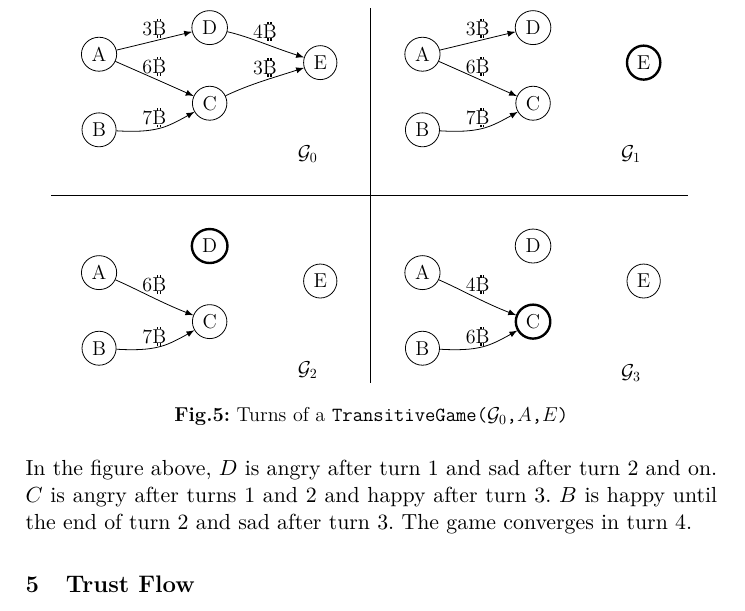
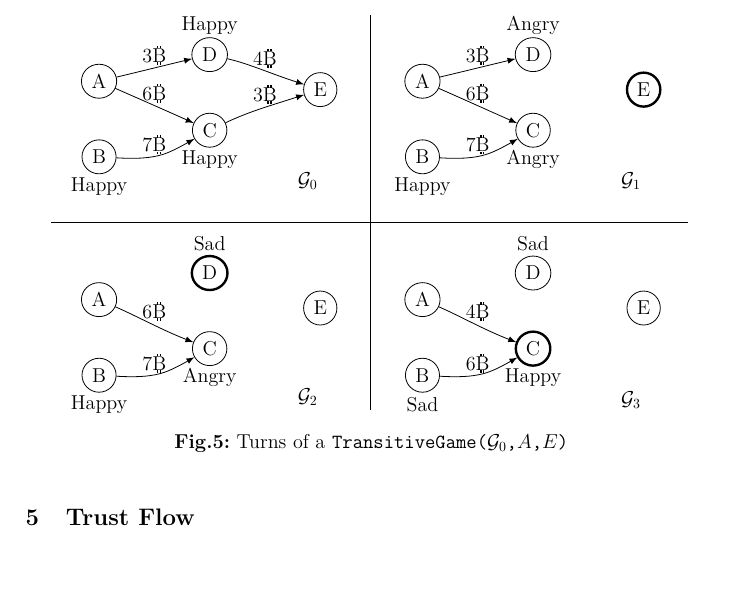
Before and after one commit to decrypto-org/TrustIsRisk, a LaTeX paper (paperEng.tex): part of page 12 of 31, cut at the place of the change, the shorter picture padded with empty space. Compiled offline with pdfLaTeX.

Commit message:
fig.5 incorporate moods in figure, remove next paragraph

```diff
--- a/paperEng.tex
+++ b/paperEng.tex
@@ -705,23 +705,35 @@ while (True)
   \node (E3) at (192.0bp,264.0bp) [draw,ellipse] {\Large E};
   \node (E2) at (423.0bp,264.0bp) [draw,ellipse,very thick] {\Large E};
   \node (D2) at (344.0bp,289.0bp) [draw,ellipse] {\Large D};
+  \node (D2mood) at (344.0bp,310.0bp) {\Large Angry};
   \node (D3) at (113.0bp,289.0bp) [draw,ellipse] {\Large D};
+  \node (D3mood) at (113.0bp,310.0bp) {\Large Happy};
   \node (A1) at (34.0bp,114.0bp) [draw,ellipse] {\Large A};
   \node (A0) at (265.0bp,114.0bp) [draw,ellipse] {\Large A};
   \node (A3) at (34.0bp,270.0bp) [draw,ellipse] {\Large A};
   \node (A2) at (265.0bp,270.0bp) [draw,ellipse] {\Large A};
   \node (B0) at (265.0bp,60.0bp) [draw,ellipse] {\Large B};
+  \node (B0mood) at (265.0bp,39.0bp) {\Large Sad};
   \node (B1) at (34.0bp,60.0bp) [draw,ellipse] {\Large B};
+  \node (B1mood) at (34.0bp,39.0bp) {\Large Happy};
   \node (B2) at (265.0bp,216.0bp) [draw,ellipse] {\Large B};
+  \node (B2mood) at (265.0bp,195.0bp) {\Large Happy};
   \node (B3) at (34.0bp,216.0bp) [draw,ellipse] {\Large B};
+  \node (B3mood) at (34.0bp,195.0bp) {\Large Happy};
   \node (C3) at (113.0bp,235.0bp) [draw,ellipse] {\Large C};
+  \node (C3mood) at (113.0bp,214.0bp) {\Large Happy};
   \node (C2) at (344.0bp,235.0bp) [draw,ellipse] {\Large C};
+  \node (C2mood) at (344.0bp,214.0bp) {\Large Angry};
   \node (C1) at (113.0bp,79.0bp) [draw,ellipse] {\Large C};
+  \node (C1mood) at (113.0bp,58.0bp) {\Large Angry};
   \node (C0) at (344.0bp,79.0bp) [draw,ellipse,very thick] {\Large C};
+  \node (C0mood) at (344.0bp,58.0bp) {\Large Happy};
   \node (E1) at (192.0bp,108.0bp) [draw,ellipse] {\Large E};
   \node (E0) at (423.0bp,108.0bp) [draw,ellipse] {\Large E};
   \node (D0) at (344.0bp,133.0bp) [draw,ellipse] {\Large D};
+  \node (D0mood) at (344.0bp,154.0bp) {\Large Sad};
   \node (D1) at (113.0bp,133.0bp) [draw,ellipse,very thick] {\Large D};
+  \node (D1mood) at (113.0bp,154.0bp) {\Large Sad};
   \draw [->] (B1) ..controls (59.732bp,58.525bp) and (68.942bp,58.948bp)  .. (77.0bp,61.0bp) .. controls (82.045bp,62.285bp) and (87.187bp,64.399bp)  .. (C1);
   \draw (73.5bp,68.5bp) node {\Large 7\bitcoin};
   \draw [->] (A3) ..controls (62.101bp,257.65bp) and (78.735bp,250.41bp)  .. (C3);
@@ -746,13 +758,13 @@ while (True)
   \draw (73.5bp,288.5bp) node {\Large 3\bitcoin};
   \draw [->] (B0) ..controls (290.73bp,58.525bp) and (299.94bp,58.948bp)  .. (308.0bp,61.0bp) .. controls (313.04bp,62.285bp) and (318.19bp,64.399bp)  .. (C0);
   \draw (304.5bp,68.5bp) node {\Large 6\bitcoin};
-  \draw (228.0bp,303.0bp) -- (228.0bp,35.0bp);
+  \draw (228.0bp,317.0bp) -- (228.0bp,35.0bp);
   \draw (0.0bp,169.0bp) -- (455.0bp,169.0bp);
 %
 \end{tikzpicture}
 \end{center}
-    In the figure above, $D$ is angry after turn 1 and sad after turn 2 and on. $C$ is angry after turns 1 and 2 and happy
-    after turn 3. $B$ is happy until the end of turn 2 and sad after turn 3. The game converges in turn 4.
+%    In the figure above, $D$ is angry after turn 1 and sad after turn 2 and on. $C$ is angry after turns 1 and 2 and happy
+%    after turn 3. $B$ is happy until the end of turn 2 and sad after turn 3. The game converges in turn 4.
   \section{Trust Flow}
     Everything is in place to define the indirect trust, or simply trust, from one player to another.
     \begin{definition}[Indirect Trust]
```
Also changed, not shown: paperEng.pdf.
